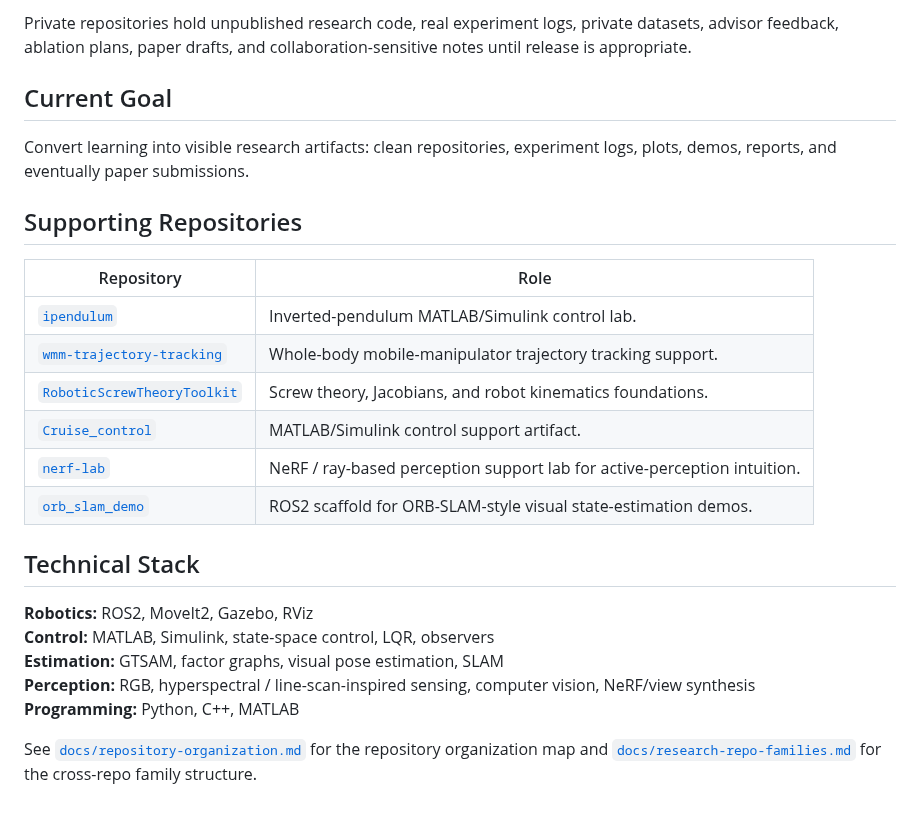
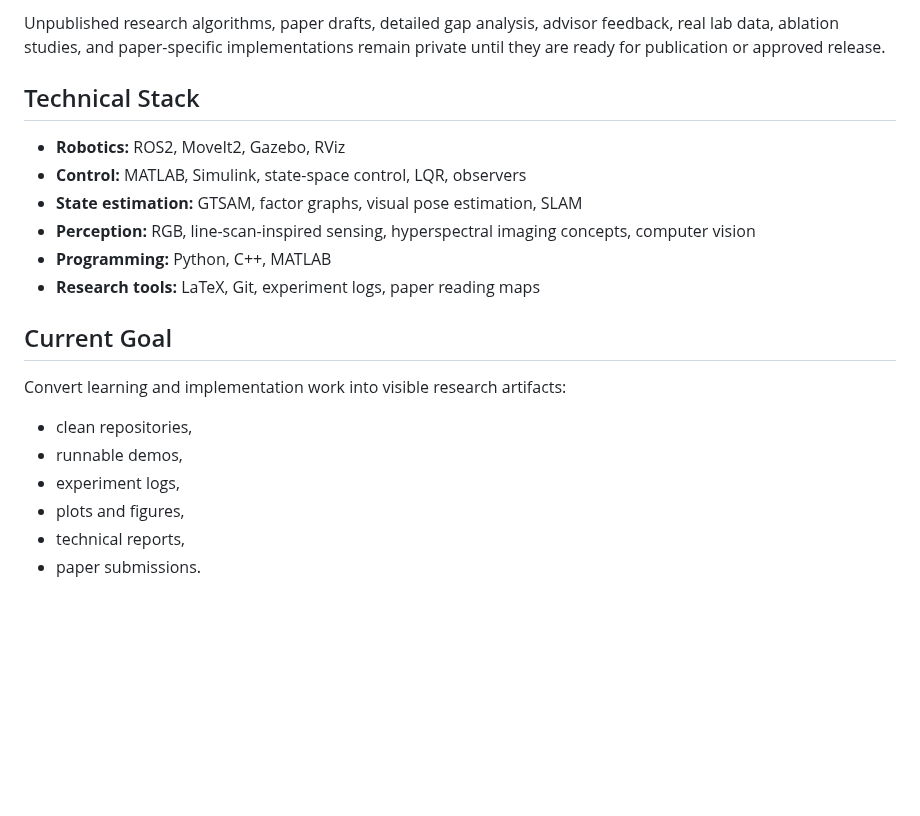
Before and after one commit to WikiGenius/WikiGenius, a Markdown page: README.md, the part around one of its changes. GitHub-like rendering; blank space fills up the shorter version.

```diff
--- a/README.md
+++ b/README.md
@@ -52,27 +51,22 @@ Public repositories are for sanitized portfolio evidence, educational examples,
 
-Private repositories hold unpublished research code, real experiment logs, private datasets, advisor feedback, ablation plans, paper drafts, and collaboration-sensitive notes until release is appropriate.
+Unpublished research algorithms, paper drafts, detailed gap analysis, advisor feedback, real lab data, ablation studies, and paper-specific implementations remain private until they are ready for publication or approved release.
+
+## Technical Stack
+
+- **Robotics:** ROS2, MoveIt2, Gazebo, RViz
+- **Control:** MATLAB, Simulink, state-space control, LQR, observers
+- **State estimation:** GTSAM, factor graphs, visual pose estimation, SLAM
+- **Perception:** RGB, line-scan-inspired sensing, hyperspectral imaging concepts, computer vision
+- **Programming:** Python, C++, MATLAB
+- **Research tools:** LaTeX, Git, experiment logs, paper reading maps
 
 ## Current Goal
 
-Convert learning into visible research artifacts: clean repositories, experiment logs, plots, demos, reports, and eventually paper submissions.
+Convert learning and implementation work into visible research artifacts:
 
-## Supporting Repositories
-
-| Repository | Role |
-|---|---|
-| [`ipendulum`](https://github.com/WikiGenius/ipendulum) | Inverted-pendulum MATLAB/Simulink control lab. |
-| [`wmm-trajectory-tracking`](https://github.com/WikiGenius/wmm-trajectory-tracking) | Whole-body mobile-manipulator trajectory tracking support. |
-| [`RoboticScrewTheoryToolkit`](https://github.com/WikiGenius/RoboticScrewTheoryToolkit) | Screw theory, Jacobians, and robot kinematics foundations. |
-| [`Cruise_control`](https://github.com/WikiGenius/Cruise_control) | MATLAB/Simulink control support artifact. |
-| [`nerf-lab`](https://github.com/WikiGenius/nerf-lab) | NeRF / ray-based perception support lab for active-perception intuition. |
-| [`orb_slam_demo`](https://github.com/WikiGenius/orb_slam_demo) | ROS2 scaffold for ORB-SLAM-style visual state-estimation demos. |
-
-## Technical Stack
-
-**Robotics:** ROS2, MoveIt2, Gazebo, RViz
-**Control:** MATLAB, Simulink, state-space control, LQR, observers
-**Estimation:** GTSAM, factor graphs, visual pose estimation, SLAM
-**Perception:** RGB, hyperspectral / line-scan-inspired sensing, computer vision, NeRF/view synthesis
-**Programming:** Python, C++, MATLAB
-
-See [`docs/repository-organization.md`](docs/repository-organization.md) for the repository organization map and [`docs/research-repo-families.md`](docs/research-repo-families.md) for the cross-repo family structure.
+- clean repositories,
+- runnable demos,
+- experiment logs,
+- plots and figures,
+- technical reports,
+- paper submissions.
```
Also changed, not shown: other parts of README.md (+25 -26 lines), assets/research_banner.jpg (added).
